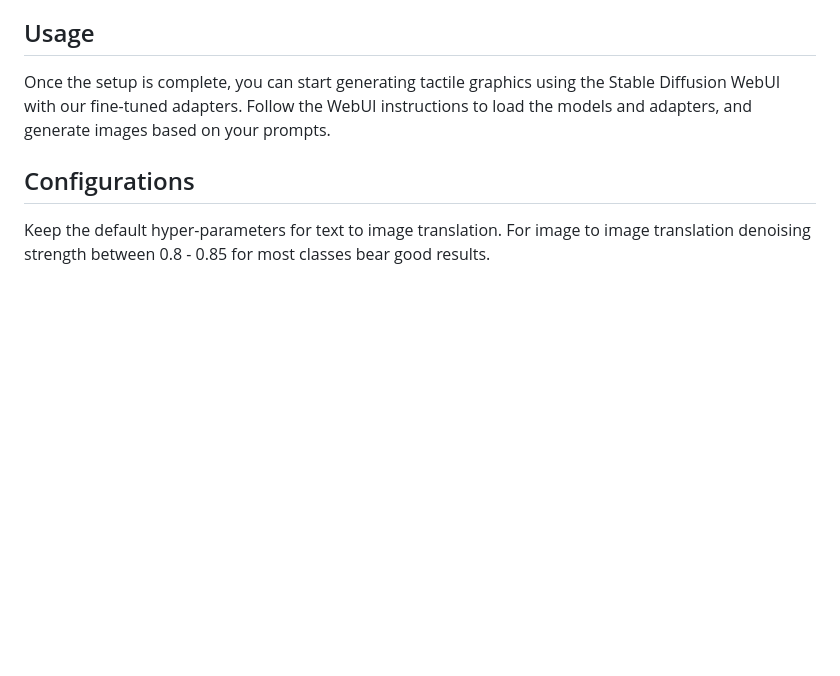
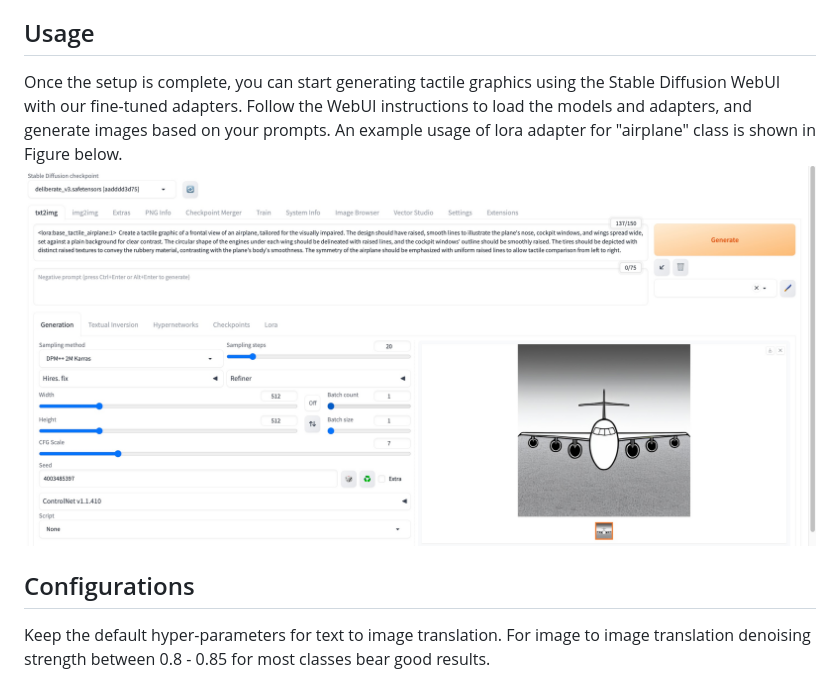
Before and after one commit to Adnan-Khan7/TactileNet, a Markdown page: README.md, the part around the change. Drawn GitHub-style; blank space fills up the shorter version.

```diff
--- a/README.md
+++ b/README.md
@@ -30,7 +30,8 @@ Generator Model 1: Download the stable-diffusion-v1-5 model (v1-5-pruned-emaonly
 Generator Model 2: Download the deliberate_v3.safetensors model from [Google Drive](https://drive.google.com/file/d/1bQo3oElYmsCmrcT-EgGeriBGszZmzUgW/view?usp=sharing) and place it in the folder /stable-diffusion-webui/models/Stable-diffusion.
 
 ## Usage
-Once the setup is complete, you can start generating tactile graphics using the Stable Diffusion WebUI with our fine-tuned adapters. Follow the WebUI instructions to load the models and adapters, and generate images based on your prompts.
+Once the setup is complete, you can start generating tactile graphics using the Stable Diffusion WebUI with our fine-tuned adapters. Follow the WebUI instructions to load the models and adapters, and generate images based on your prompts. An example usage of lora adapter for "airplane" class is shown in Figure below. ![Image](imgs/airplane_config.jpg)
+
 
 ## Configurations
 Keep the default hyper-parameters for text to image translation. For image to image translation denoising strength between 0.8 - 0.85 for most classes bear good results.
```
